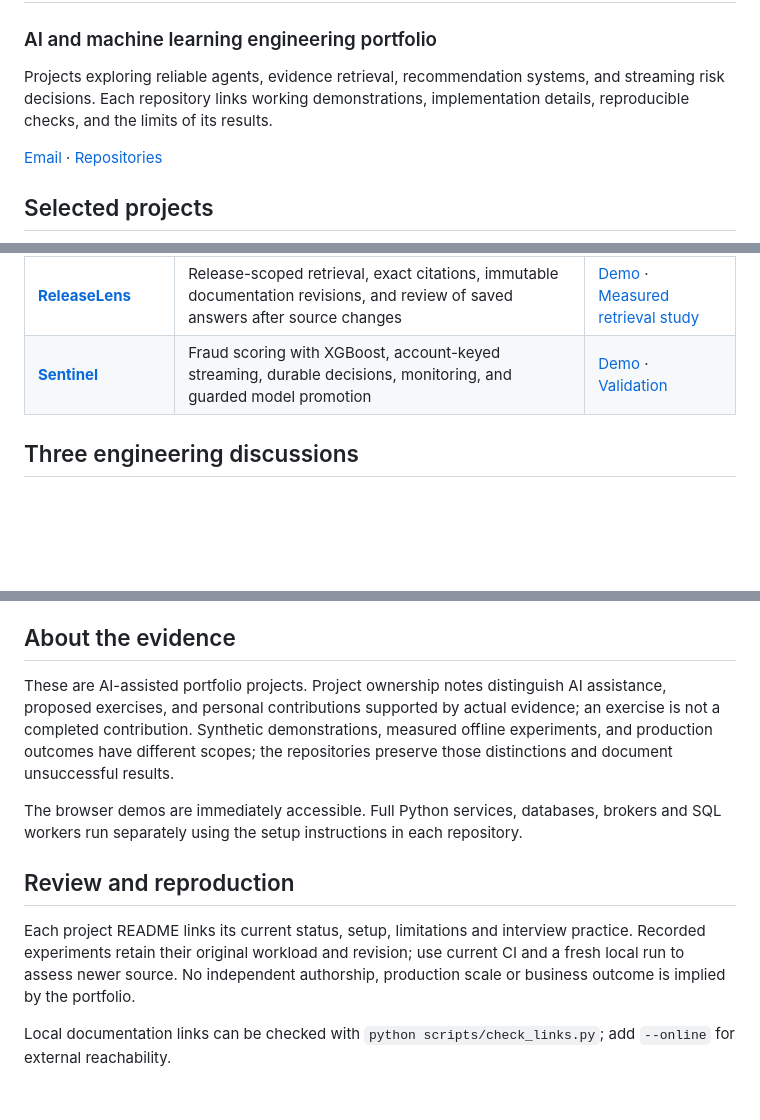
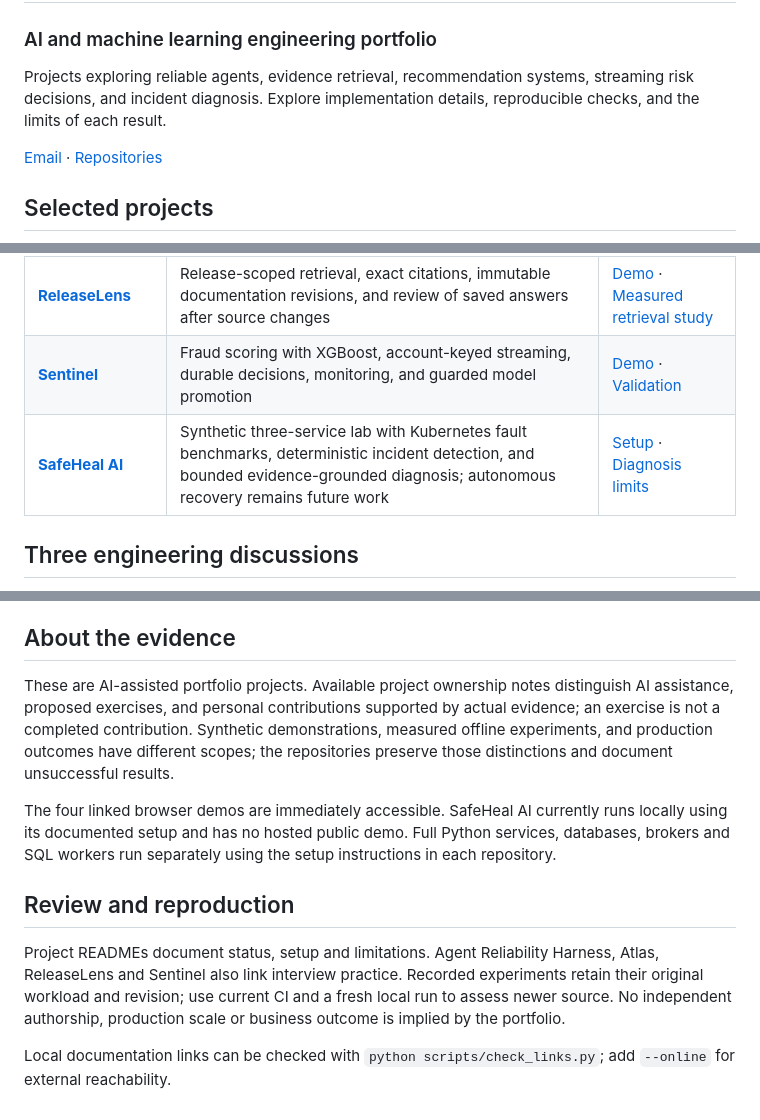
Before and after one commit to Jill-Vekariya/Jill-Vekariya, a Markdown page: README.md, 3 parts joined by grey strips. Drawn GitHub-style; blank space fills up the shorter version.

Commit message:
Add verified SafeHeal AI scope to profile portfolio

```diff
--- a/README.md
+++ b/README.md
@@ -2,7 +2,7 @@
 
 ### AI and machine learning engineering portfolio
 
-Projects exploring reliable agents, evidence retrieval, recommendation systems, and streaming risk decisions. Each repository links working demonstrations, implementation details, reproducible checks, and the limits of its results.
+Projects exploring reliable agents, evidence retrieval, recommendation systems, streaming risk decisions, and incident diagnosis. Explore implementation details, reproducible checks, and the limits of each result.
 
 [Email](mailto:jillvekariya.10@gmail.com) · [Repositories](https://github.com/Jill-Vekariya?tab=repositories)
 
@@ -14,6 +14,7 @@ Projects exploring reliable agents, evidence retrieval, recommendation systems,
 | **[Atlas](https://github.com/Jill-Vekariya/atlas-recsys)** | Cold-start recommendation with PyTorch retrieval, FAISS, LightGBM ranking, temporal evaluation, and model rollout/rollback | [Demo](https://jill-vekariya.github.io/atlas-recsys/) · [Results](https://github.com/Jill-Vekariya/atlas-recsys/blob/main/docs/RESULTS.md) |
 | **[ReleaseLens](https://github.com/Jill-Vekariya/ReleaseLens)** | Release-scoped retrieval, exact citations, immutable documentation revisions, and review of saved answers after source changes | [Demo](https://jill-vekariya.github.io/ReleaseLens/) · [Measured retrieval study](https://github.com/Jill-Vekariya/ReleaseLens/blob/main/docs/V3_REPORT.md) |
 | **[Sentinel](https://github.com/Jill-Vekariya/sentinel-fraud-platform)** | Fraud scoring with XGBoost, account-keyed streaming, durable decisions, monitoring, and guarded model promotion | [Demo](https://jill-vekariya.github.io/sentinel-fraud-platform/) · [Validation](https://github.com/Jill-Vekariya/sentinel-fraud-platform/blob/main/docs/VALIDATION.md) |
+| **[SafeHeal AI](https://github.com/Jill-Vekariya/safeheal-ai)** | Synthetic three-service lab with Kubernetes fault benchmarks, deterministic incident detection, and bounded evidence-grounded diagnosis; autonomous recovery remains future work | [Setup](https://github.com/Jill-Vekariya/safeheal-ai/blob/main/README.md#run-on-windows) · [Diagnosis limits](https://github.com/Jill-Vekariya/safeheal-ai/blob/main/docs/AI_DIAGNOSIS.md) |
 
 ## Three engineering discussions
 
@@ -27,12 +28,12 @@ Projects exploring reliable agents, evidence retrieval, recommendation systems,
 
 ## About the evidence
 
-These are AI-assisted portfolio projects. Project ownership notes distinguish AI assistance, proposed exercises, and personal contributions supported by actual evidence; an exercise is not a completed contribution. Synthetic demonstrations, measured offline experiments, and production outcomes have different scopes; the repositories preserve those distinctions and document unsuccessful results.
+These are AI-assisted portfolio projects. Available project ownership notes distinguish AI assistance, proposed exercises, and personal contributions supported by actual evidence; an exercise is not a completed contribution. Synthetic demonstrations, measured offline experiments, and production outcomes have different scopes; the repositories preserve those distinctions and document unsuccessful results.
 
-The browser demos are immediately accessible. Full Python services, databases, brokers and SQL workers run separately using the setup instructions in each repository.
+The four linked browser demos are immediately accessible. SafeHeal AI currently runs locally using its documented setup and has no hosted public demo. Full Python services, databases, brokers and SQL workers run separately using the setup instructions in each repository.
 
 ## Review and reproduction
 
-Each project README links its current status, setup, limitations and interview practice. Recorded experiments retain their original workload and revision; use current CI and a fresh local run to assess newer source. No independent authorship, production scale or business outcome is implied by the portfolio.
+Project READMEs document status, setup and limitations. Agent Reliability Harness, Atlas, ReleaseLens and Sentinel also link interview practice. Recorded experiments retain their original workload and revision; use current CI and a fresh local run to assess newer source. No independent authorship, production scale or business outcome is implied by the portfolio.
 
 Local documentation links can be checked with `python scripts/check_links.py`; add `--online` for external reachability.
```
